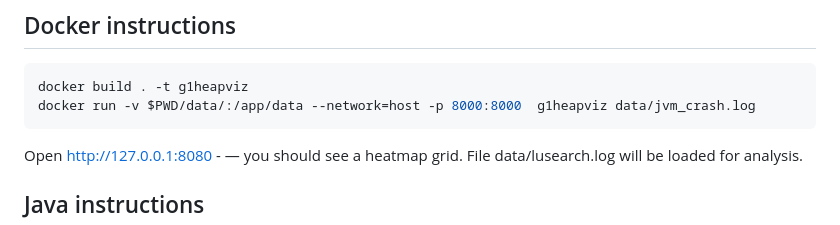
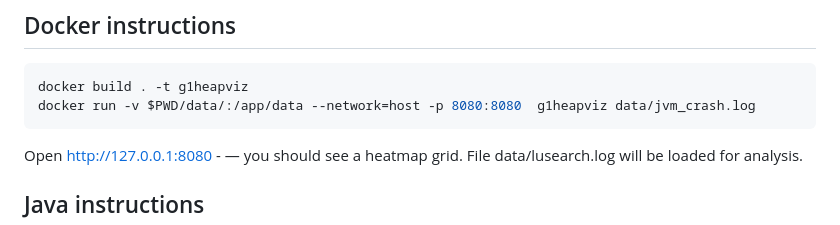
Before and after one commit to olka/g1heapviz, a Markdown page: README.md, the part around the change. Drawn GitHub-style.

````diff
--- a/README.md
+++ b/README.md
@@ -18,7 +18,7 @@ https://github.com/user-attachments/assets/f75310b0-cbf5-48a1-888a-290fa77a3d8c
 
 ```bash
 docker build . -t g1heapviz
-docker run -v $PWD/data/:/app/data --network=host -p 8000:8000  g1heapviz data/jvm_crash.log
+docker run -v $PWD/data/:/app/data --network=host -p 8080:8080  g1heapviz data/jvm_crash.log
 ```
 Open http://127.0.0.1:8080 - — you should see a heatmap grid. File data/lusearch.log will be loaded for analysis.
 
````
